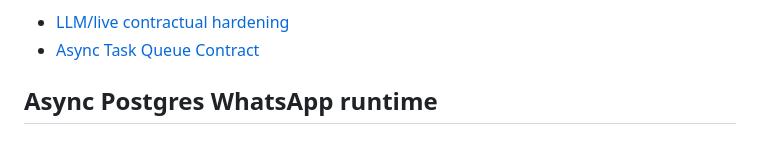
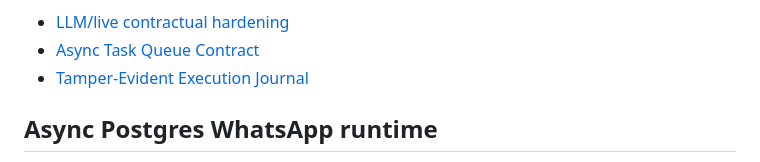
Before and after one commit to crasofuentes-hub/deterministic-agent-system, a Markdown page: README.md, the part around the change. Rendered like a GitHub page.

Commit message:
docs(journal): document tamper evident execution journal

```diff
--- a/README.md
+++ b/README.md
@@ -17,6 +17,7 @@ This repository currently tracks a contractual baseline that is verified locally
 
 - [LLM/live contractual hardening](docs/LLM_LIVE_HARDENING.md)
 - [Async Task Queue Contract](docs/async-task-queue.md)
+- [Tamper-Evident Execution Journal](docs/tamper-evident-execution-journal.md)
 
 <!-- ASYNC_POSTGRES_WHATSAPP_RUNTIME_START -->
 
```
Also changed, not shown: docs/tamper-evident-execution-journal.md (added, +203 -0 lines).
